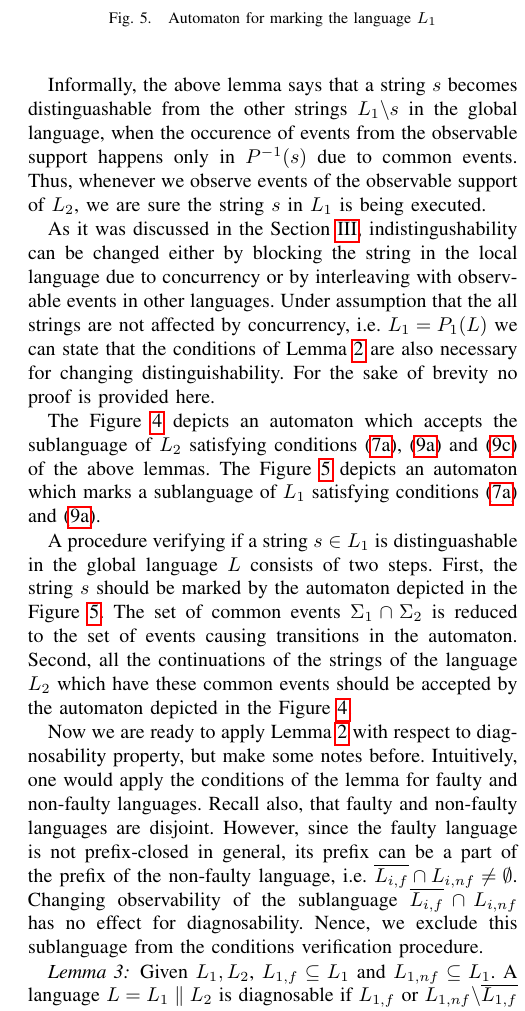
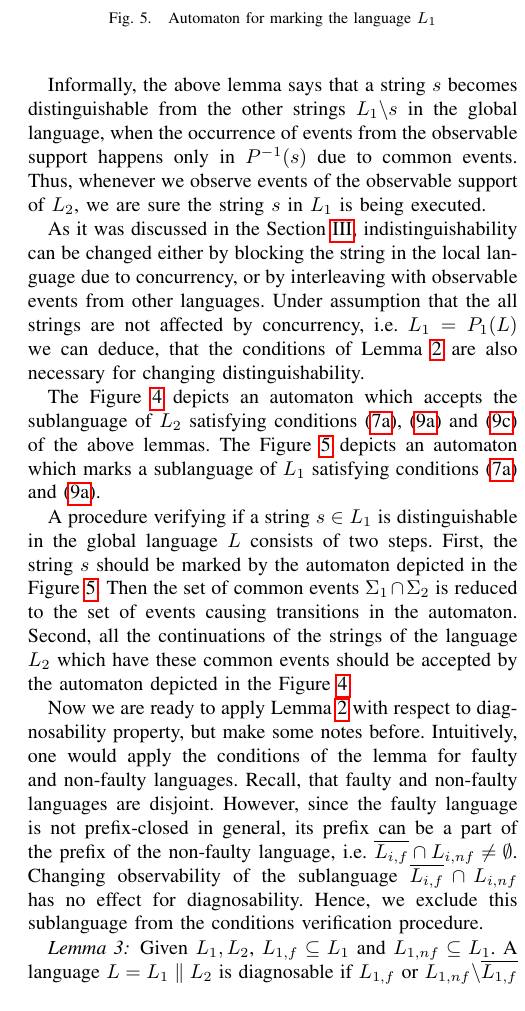
Before and after one commit to DmitryMyadzelets/virtual_modular_diagnosability, a LaTeX paper (virtual_model.tex): part of one column of page 5 of 6, cut so that both start at the same text. Compiled offline with pdfLaTeX.

Commit message:
Fixed typos

```diff
--- a/virtual_model.tex
+++ b/virtual_model.tex
@@ -661,8 +662,8 @@ false, then (\ref{lem:dist1}) is false. However, (\ref{lem:dist3}) is suffucient
 for (\ref{lem:dist1}), which contradicts the former statement.
 \end{proof}
 
-Informally, the above lemma says that a string $s$ becomes distinguashable from
-the other strings $L_1\backslash s$ in the global language, when the occurence
+Informally, the above lemma says that a string $s$ becomes distinguishable from
+the other strings $L_1\backslash s$ in the global language, when the occurrence
 of events from the observable support happens only in $P^{-1}(s)$ due to
 common events. Thus, whenever we observe events of the observable support of
 $L_2$, we are sure the string $s$ in $L_1$ is being executed.
@@ -722,13 +723,12 @@ accepting/.style={double distance=1.5pt, outer sep=0.75pt+\pgflinewidth}
 \label{fig:marking_L1}
 \end{figure}
 
-As it was discussed in the Section \ref{sec:Diagnosability}, indistingushability
-can be changed either by blocking the string in the local language due to
-concurrency or by interleaving with observable events in other languages. Under
-assumption that the all strings are not affected by concurrency, i.e. $L_1 =
-P_1(L)$ we can state that the conditions of Lemma \ref{lem:distinguished} are
-also necessary for changing distinguishability. For the sake of brevity no proof is
-provided here.
+As it was discussed in the Section \ref{sec:Diagnosability},
+indistinguishability can be changed either by blocking the string in the local
+language due to concurrency, or by interleaving with observable events from
+other languages. Under assumption that the all strings are not affected by
+concurrency, i.e. $L_1 = P_1(L)$ we can deduce, that the conditions of Lemma
+\ref{lem:distinguished} are also necessary for changing distinguishability.
 
 The Figure \ref{fig:marking_L2} depicts an automaton which
 accepts the sublanguage of $L_2$ satisfying conditions (\ref{lem:obs1}),
@@ -737,10 +737,10 @@ The Figure \ref{fig:marking_L1} depicts an automaton which
 marks a sublanguage of $L_1$ satisfying conditions (\ref{lem:obs1}) and
 (\ref{lem:dist1}).
 
-A procedure verifying if a string $s \in L_1$ is distinguashable in the global
+A procedure verifying if a string $s \in L_1$ is distinguishable in the global
 language $L$ consists of two steps. First, the string $s$ should be marked by
-the automaton depicted in the Figure \ref{fig:marking_L1}. The set of common
-events $\Sigma_1 \cap \Sigma_2$ is reduced to the set of events causing
+the automaton depicted in the Figure \ref{fig:marking_L1}. Then the set of
+common events $\Sigma_1 \cap \Sigma_2$ is reduced to the set of events causing
 transitions in the automaton. Second, all the continuations of the strings of
 the language $L_2$ which have these common events should be accepted by the
 automaton depicted in the Figure
@@ -749,12 +749,12 @@ automaton depicted in the Figure
 Now we are ready to apply Lemma \ref{lem:distinguished} with respect to
 diagnosability property, but make some notes before. Intuitively, one
 would apply the conditions of the lemma for faulty and non-faulty
-languages. Recall also, that faulty and non-faulty languages are disjoint.
+languages. Recall, that faulty and non-faulty languages are disjoint.
 However, since the faulty language is not prefix-closed in general, its prefix
 can be a part of the prefix of the non-faulty language, i.e. $\overline{L_{i,f}}
 \cap L_{i,nf} \neq \emptyset$. Changing observability of the
 sublanguage $\overline{L_{i,f}} \cap L_{i,nf}$ has no effect for diagnosability.
-Nence, we exclude this sublanguage from the conditions verification
+Hence, we exclude this sublanguage from the conditions verification
 procedure.
 
 \begin{lemma}
```
Also changed, not shown: virtual_model.tex (53 more changed lines).
